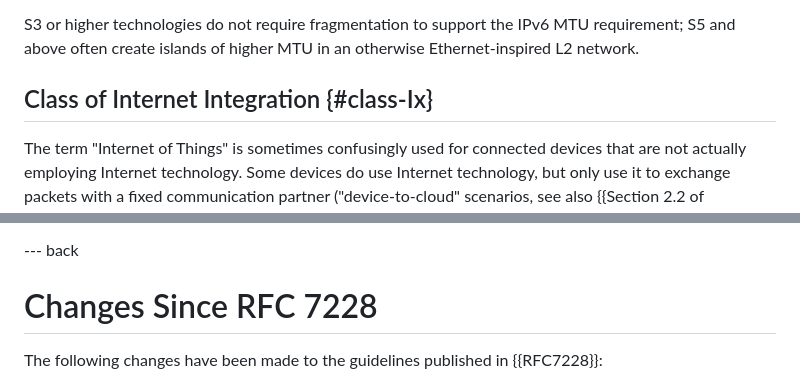
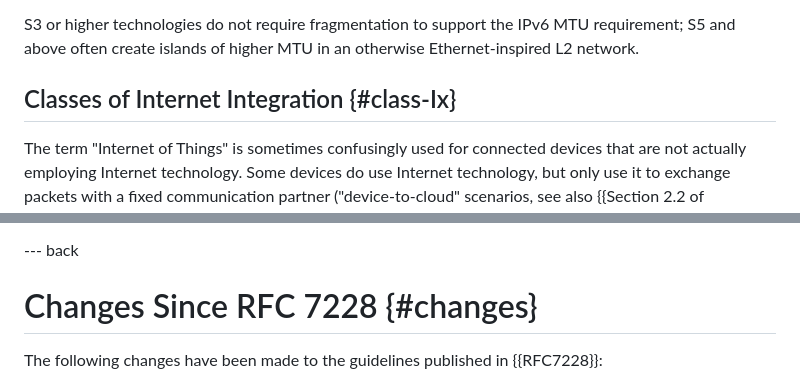
Before and after one commit to lwig-wg/terminology, a Markdown page: draft-ietf-iotops-7228bis.md, 2 parts joined by grey strips. GitHub-like rendering.

```diff
--- a/draft-ietf-iotops-7228bis.md
+++ b/draft-ietf-iotops-7228bis.md
@@ -923,7 +928,7 @@ S3 or higher technologies do not require fragmentation to support the IPv6 MTU
 requirement; S5 and above often create islands of higher MTU in an
 otherwise Ethernet-inspired L2 network.
 
-## Class of Internet Integration {#class-Ix}
+## Classes of Internet Integration {#class-Ix}
 
 The term "Internet of Things" is sometimes confusingly used for
 connected devices that are not actually employing Internet technology.
@@ -1021,7 +1026,7 @@ A wider view of security in constrained-node networks is provided in {{-IOT-SECU
 
 --- back
 
-# Changes Since RFC 7228
+# Changes Since RFC 7228 {#changes}
 
 The following changes have been made to the guidelines published in {{RFC7228}}:
 
```
Also changed, not shown: other parts of draft-ietf-iotops-7228bis.md (+17 -12 lines).
